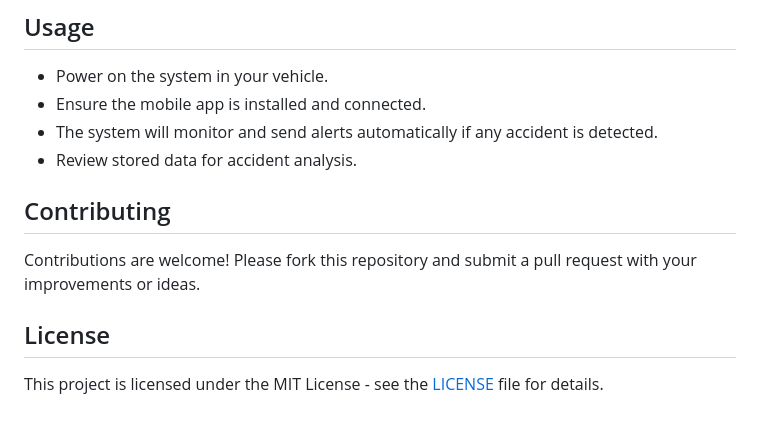
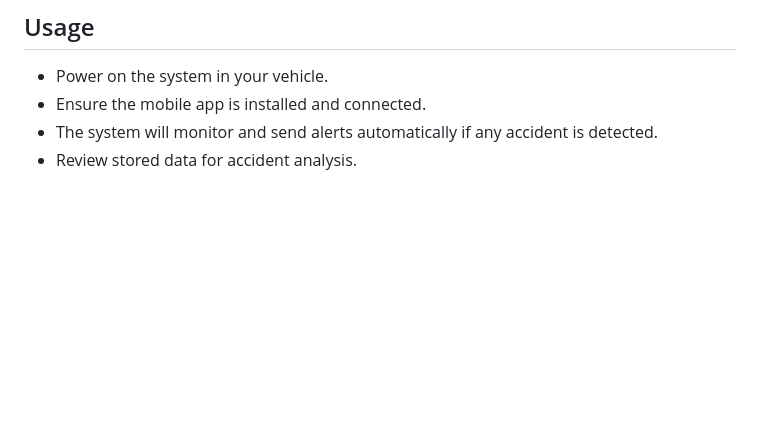
Before and after one commit to sreenivasvadithya/Car-accident-detection-and-Recorder-box, a Markdown page: README.md, the part around the change. Rendered like a GitHub page; blank space fills up the shorter version.

```diff
--- a/README.md
+++ b/README.md
@@ -77,11 +77,3 @@ The system is complemented by a Flutter-based mobile application and an MIT App
 - Ensure the mobile app is installed and connected.
 - The system will monitor and send alerts automatically if any accident is detected.
 - Review stored data for accident analysis.
-
-## Contributing
-
-Contributions are welcome! Please fork this repository and submit a pull request with your improvements or ideas.
-
-## License
-
-This project is licensed under the MIT License - see the [LICENSE](LICENSE) file for details.
```
